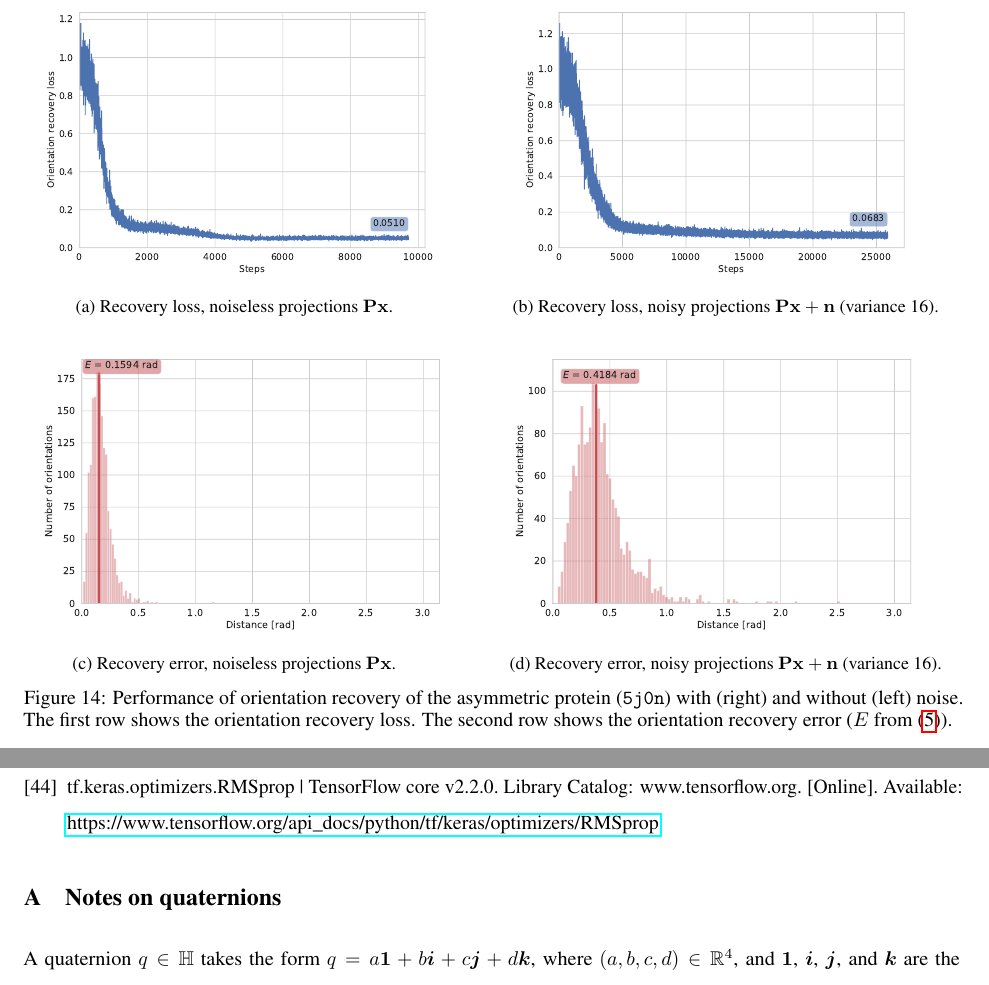
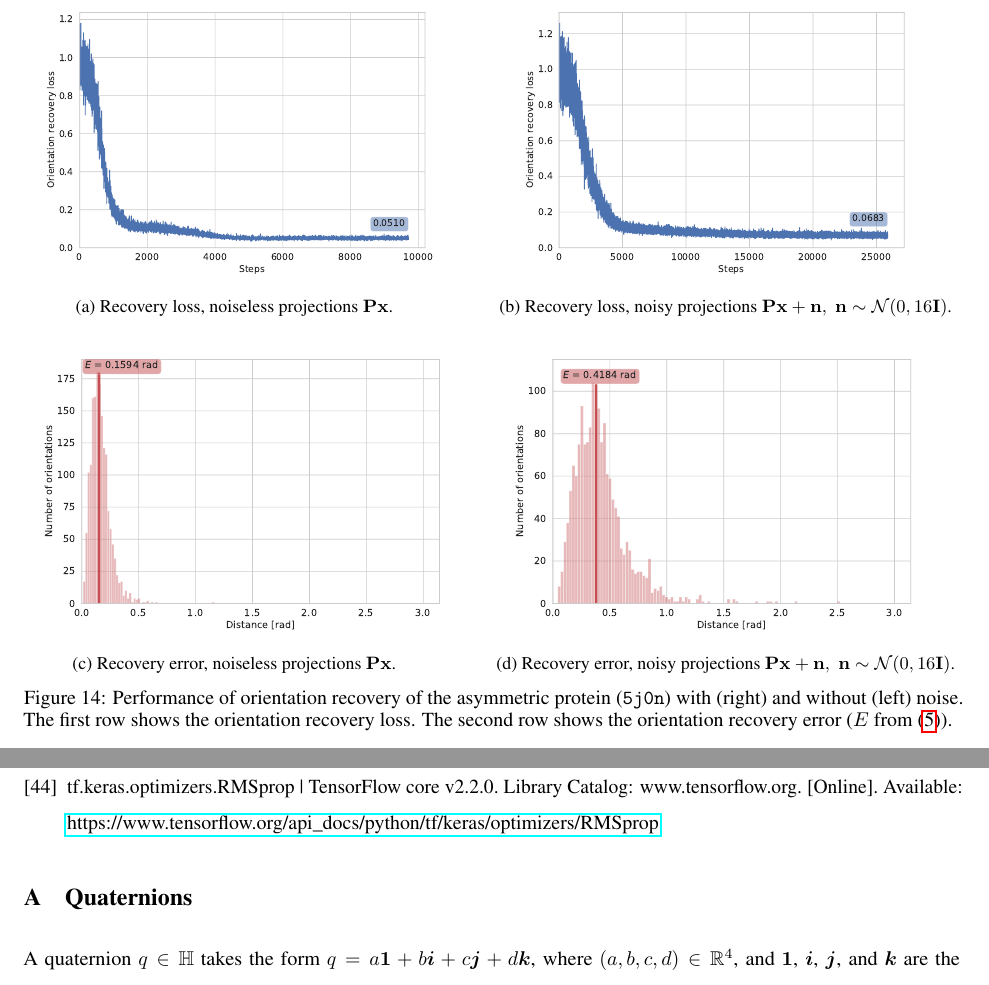
Before and after one commit to mdeff/paper-cryoem-orientation-recovery, a LaTeX paper (main.tex, which reads sections/3_results.tex, sections/6_appendix.tex): two parts of pages 18 and 25 of 26, joined at a grey line, cut so that both start at the same text. Compiled offline with pdfLaTeX.

Commit message:
gaussian noise notation

```diff
--- a/sections/3_results.tex
+++ b/sections/3_results.tex
@@ -454,7 +454,7 @@ With the noiseless projections, the objective function successfully converges to
     \begin{subfigure}[b]{0.5\textwidth}
     \centering
         \includegraphics[height=5.5cm]{figures/5j0n_noise16_angle_recovery}
-        \caption{Recovery loss, noisy projections $\mathbf{Px+n}$ (variance 16).}
+        \caption{Recovery loss, noisy projections $\mathbf{Px+n}, \; \mathbf{n} \sim \mathcal{N}(0, 16\mathbf{I})$.}
     \end{subfigure}
     \\
     \begin{subfigure}[b]{0.45\textwidth}
@@ -469,7 +469,7 @@ With the noiseless projections, the objective function successfully converges to
     \centering
         %\includegraphics[height=5.7cm]{figures/5j0n_noise16_angle_alignment_before}
         \includegraphics[height=5.7cm]{figures/5j0n_noise16_angle_alignment_after}
-        \caption{Recovery error, noisy projections $\mathbf{Px+n}$ (variance 16).}
+        \caption{Recovery error, noisy projections $\mathbf{Px+n}, \; \mathbf{n} \sim \mathcal{N}(0, 16\mathbf{I})$.}
         \label{fig:angle-alignment-5j0n-noise16}
     \end{subfigure}
     \caption{%
--- a/sections/6_appendix.tex
+++ b/sections/6_appendix.tex
@@ -1,4 +1,4 @@
-\section{Notes on quaternions}\label{sec:quaternions}
+\section{Quaternions}\label{sec:quaternions}
 
 A quaternion $q\in\mathbb{H}$ takes the form
 $q =  a\boldsymbol{1} + b\boldsymbol{i} + c\boldsymbol{j} + d\boldsymbol{k}$,
```
